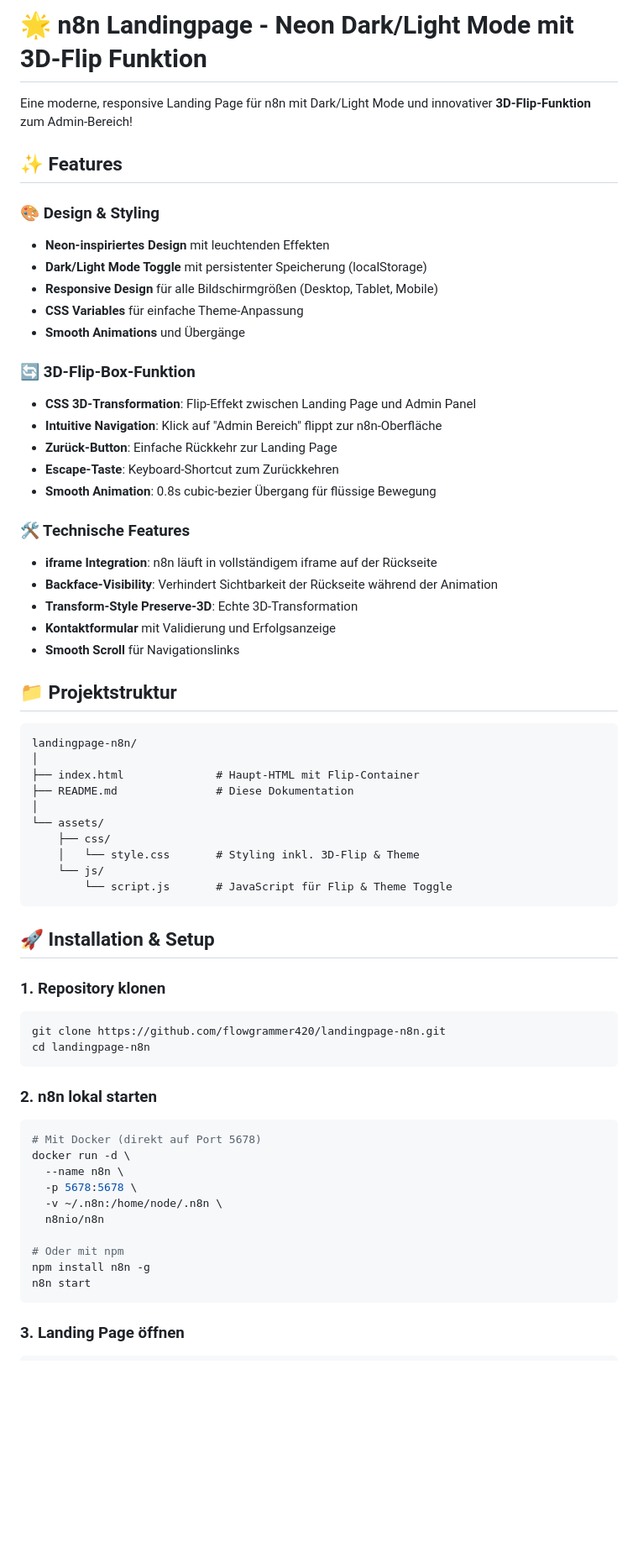
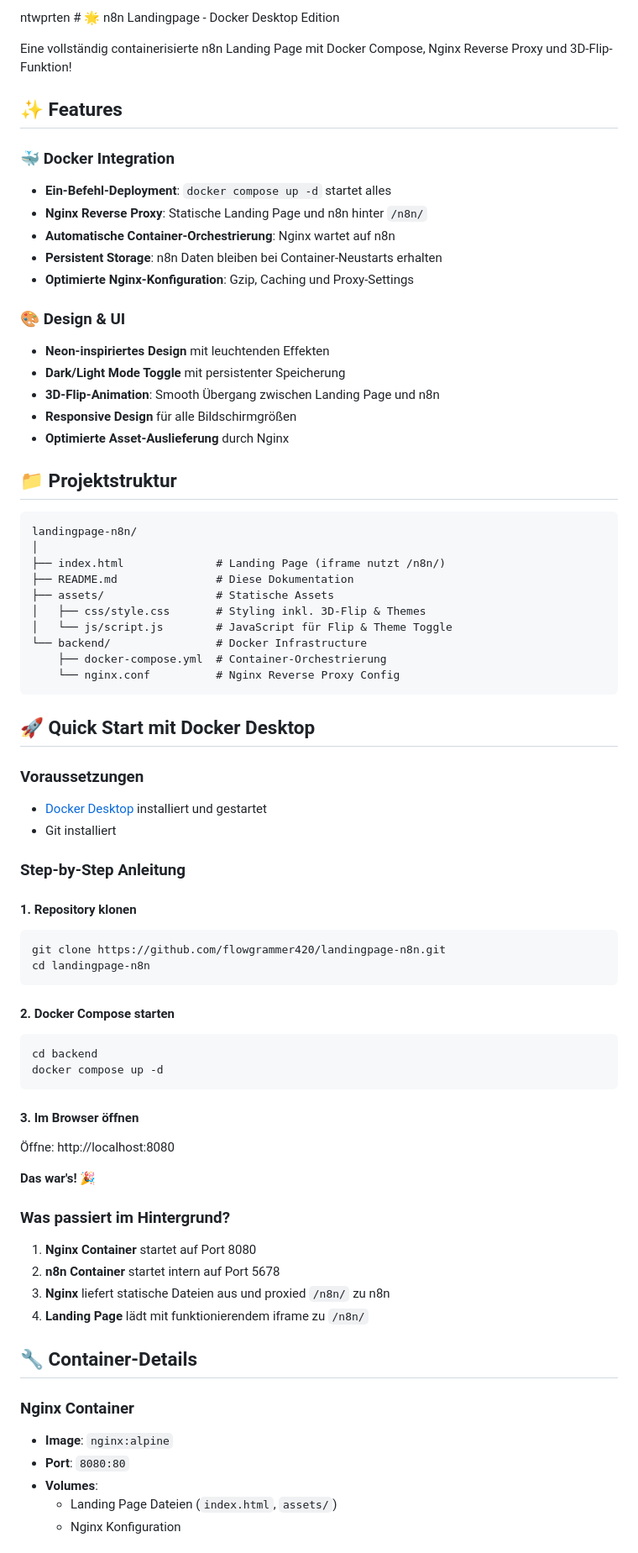
Before and after one commit to flowgrammer420/landingpage-magenta, a Markdown page: README.md, the part around one of its changes. Shown at 84% size. GitHub-like rendering; blank space fills up the shorter version.

Commit message:
Add comprehensive Docker Desktop setup guide
Updated README with complete Docker Compose setup instructions, troubleshooting, and best practices for Docker Desktop users.

````diff
--- a/README.md
+++ b/README.md
@@ -1,68 +1,75 @@
-# 🌟 n8n Landingpage - Neon Dark/Light Mode mit 3D-Flip Funktion
+ntwprten # 🌟 n8n Landingpage - Docker Desktop Edition
 
-Eine moderne, responsive Landing Page für n8n mit Dark/Light Mode und innovativer **3D-Flip-Funktion** zum Admin-Bereich!
+Eine vollständig containerisierte n8n Landing Page mit Docker Compose, Nginx Reverse Proxy und 3D-Flip-Funktion!
 
 ## ✨ Features
 
-### 🎨 Design & Styling
+### 🐳 Docker Integration
+- **Ein-Befehl-Deployment**: `docker compose up -d` startet alles
+- **Nginx Reverse Proxy**: Statische Landing Page und n8n hinter `/n8n/`
+- **Automatische Container-Orchestrierung**: Nginx wartet auf n8n
+- **Persistent Storage**: n8n Daten bleiben bei Container-Neustarts erhalten
+- **Optimierte Nginx-Konfiguration**: Gzip, Caching und Proxy-Settings
+
+### 🎨 Design & UI
 - **Neon-inspiriertes Design** mit leuchtenden Effekten
-- **Dark/Light Mode Toggle** mit persistenter Speicherung (localStorage)
-- **Responsive Design** für alle Bildschirmgrößen (Desktop, Tablet, Mobile)
-- **CSS Variables** für einfache Theme-Anpassung
-- **Smooth Animations** und Übergänge
-
-### 🔄 3D-Flip-Box-Funktion
-- **CSS 3D-Transformation**: Flip-Effekt zwischen Landing Page und Admin Panel
-- **Intuitive Navigation**: Klick auf "Admin Bereich" flippt zur n8n-Oberfläche
-- **Zurück-Button**: Einfache Rückkehr zur Landing Page
-- **Escape-Taste**: Keyboard-Shortcut zum Zurückkehren
-- **Smooth Animation**: 0.8s cubic-bezier Übergang für flüssige Bewegung
-
-### 🛠️ Technische Features
-- **iframe Integration**: n8n läuft in vollständigem iframe auf der Rückseite
-- **Backface-Visibility**: Verhindert Sichtbarkeit der Rückseite während der Animation
-- **Transform-Style Preserve-3D**: Echte 3D-Transformation
-- **Kontaktformular** mit Validierung und Erfolgsanzeige
-- **Smooth Scroll** für Navigationslinks
+- **Dark/Light Mode Toggle** mit persistenter Speicherung
+- **3D-Flip-Animation**: Smooth Übergang zwischen Landing Page und n8n
+- **Responsive Design** für alle Bildschirmgrößen
+- **Optimierte Asset-Auslieferung** durch Nginx
 
 ## 📁 Projektstruktur
 
 ```
 landingpage-n8n/
 │
-├── index.html              # Haupt-HTML mit Flip-Container
+├── index.html              # Landing Page (iframe nutzt /n8n/)
 ├── README.md               # Diese Dokumentation
-│
-└── assets/
-    ├── css/
-    │   └── style.css       # Styling inkl. 3D-Flip & Theme
-    └── js/
-        └── script.js       # JavaScript für Flip & Theme Toggle
+├── assets/                 # Statische Assets
+│   ├── css/style.css       # Styling inkl. 3D-Flip & Themes
+│   └── js/script.js        # JavaScript für Flip & Theme Toggle
+└── backend/                # Docker Infrastructure
+    ├── docker-compose.yml  # Container-Orchestrierung
+    └── nginx.conf          # Nginx Reverse Proxy Config
 ```
 
-## 🚀 Installation & Setup
+## 🚀 Quick Start mit Docker Desktop
 
-### 1. Repository klonen
+### Voraussetzungen
+- [Docker Desktop](https://www.docker.com/products/docker-desktop/) installiert und gestartet
+- Git installiert
 
+### Step-by-Step Anleitung
+
+#### 1. Repository klonen
 ```bash
 git clone https://github.com/flowgrammer420/landingpage-n8n.git
 cd landingpage-n8n
 ```
 
-### 2. n8n lokal starten
-
+#### 2. Docker Compose starten
 ```bash
-# Mit Docker (direkt auf Port 5678)
-docker run -d \
-  --name n8n \
-  -p 5678:5678 \
-  -v ~/.n8n:/home/node/.n8n \
-  n8nio/n8n
-
-# Oder mit npm
-npm install n8n -g
-n8n start
+cd backend
+docker compose up -d
 ```
 
-### 3. Landing Page öffnen
+#### 3. Im Browser öffnen
+Öffne: http://localhost:8080
 
+**Das war's! 🎉**
+
+### Was passiert im Hintergrund?
+1. **Nginx Container** startet auf Port 8080
+2. **n8n Container** startet intern auf Port 5678
+3. **Nginx** liefert statische Dateien aus und proxied `/n8n/` zu n8n
+4. **Landing Page** lädt mit funktionierendem iframe zu `/n8n/`
+
+## 🔧 Container-Details
+
+### Nginx Container
+- **Image**: `nginx:alpine`
+- **Port**: `8080:80`
+- **Volumes**:
+  - Landing Page Dateien (`index.html`, `assets/`)
+  - Nginx Konfiguration
+
````
Also changed, not shown: other parts of README.md (+172 -167 lines).
